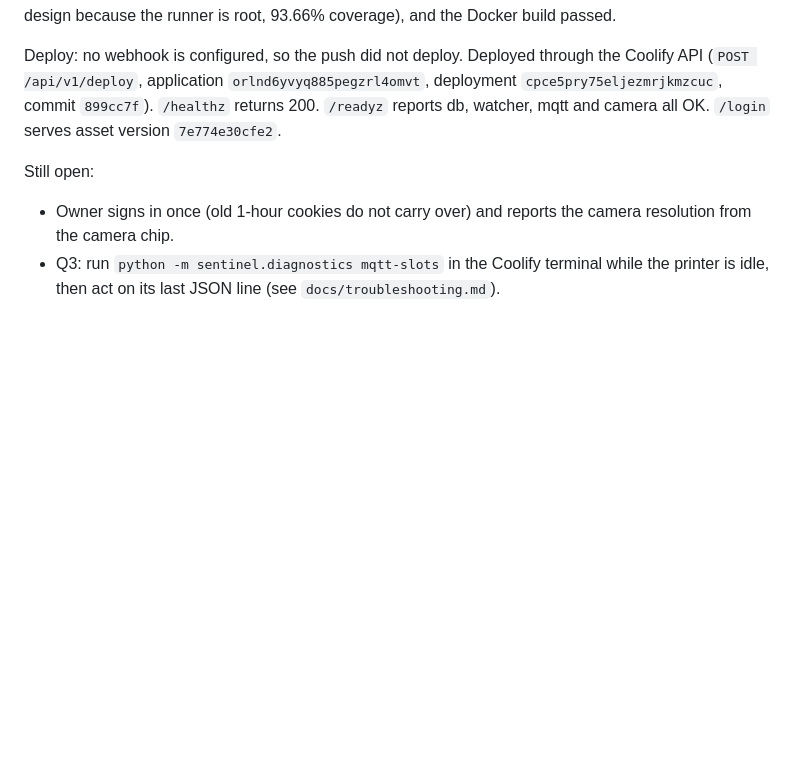
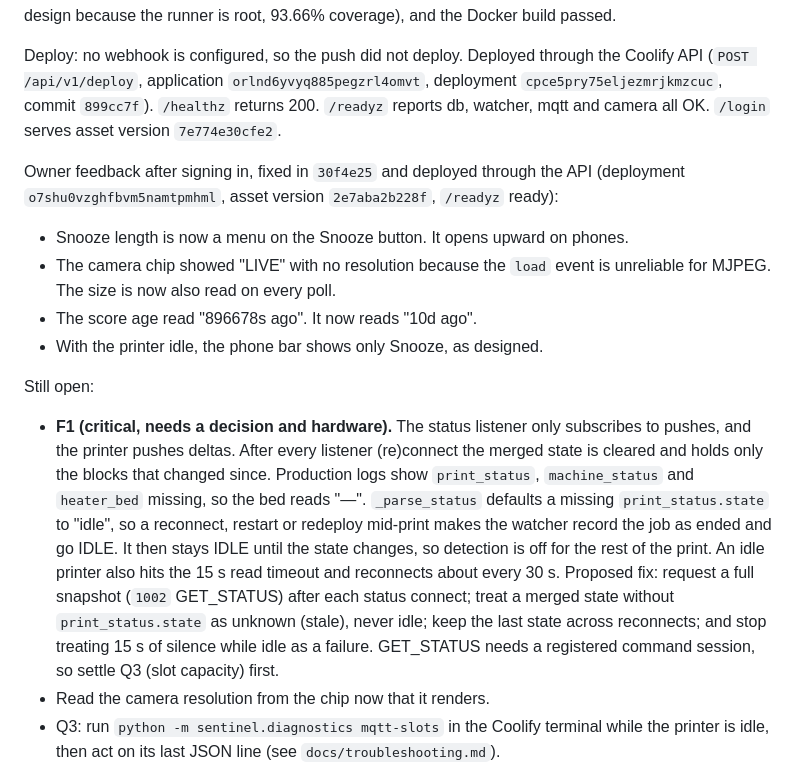
Before and after one commit to LegalMarc/centauri-sentinel, a Markdown page: docs/reports/2026-10-09-review-and-persistent-sessions.md, the part around the change. Drawn GitHub-style; blank space fills up the shorter version.

Commit message:
docs: resume note, owner feedback fixes and the status-delta finding

```diff
--- a/docs/reports/2026-10-09-review-and-persistent-sessions.md
+++ b/docs/reports/2026-10-09-review-and-persistent-sessions.md
@@ -109,10 +109,31 @@ API (`POST /api/v1/deploy`, application `orlnd6yvyq885pegzrl4omvt`, deployment
 `cpce5pry75eljezmrjkmzcuc`, commit `899cc7f`). `/healthz` returns 200. `/readyz` reports db,
 watcher, mqtt and camera all OK. `/login` serves asset version `7e774e30cfe2`.
 
+Owner feedback after signing in, fixed in `30f4e25` and deployed through the API
+(deployment `o7shu0vzghfbvm5namtpmhml`, asset version `2e7aba2b228f`, `/readyz` ready):
+
+- Snooze length is now a menu on the Snooze button. It opens upward on phones.
+- The camera chip showed "LIVE" with no resolution because the `load` event is unreliable for
+  MJPEG. The size is now also read on every poll.
+- The score age read "896678s ago". It now reads "10d ago".
+- With the printer idle, the phone bar shows only Snooze, as designed.
+
 Still open:
 
-- Owner signs in once (old 1-hour cookies do not carry over) and reports the camera
-  resolution from the camera chip.
+- **F1 (critical, needs a decision and hardware).** The status listener only subscribes to
+  pushes, and the printer pushes deltas. After every listener (re)connect the merged state
+  is cleared and holds only the blocks that changed since. Production logs show
+  `print_status`, `machine_status` and `heater_bed` missing, so the bed reads "—".
+  `_parse_status` defaults a missing `print_status.state` to "idle", so a reconnect,
+  restart or redeploy mid-print makes the watcher record the job as ended and go IDLE. It
+  then stays IDLE until the state changes, so detection is off for the rest of the print.
+  An idle printer also hits the 15 s read timeout and reconnects about every 30 s.
+  Proposed fix: request a full snapshot (`1002` GET_STATUS) after each status connect;
+  treat a merged state without `print_status.state` as unknown (stale), never idle; keep
+  the last state across reconnects; and stop treating 15 s of silence while idle as a
+  failure. GET_STATUS needs a registered command session, so settle Q3 (slot capacity)
+  first.
+- Read the camera resolution from the chip now that it renders.
 - Q3: run `python -m sentinel.diagnostics mqtt-slots` in the Coolify terminal while the
   printer is idle, then act on its last JSON line (see `docs/troubleshooting.md`).
 - Coolify has no push webhook for this app. Either add one or deploy through the API or UI
```
